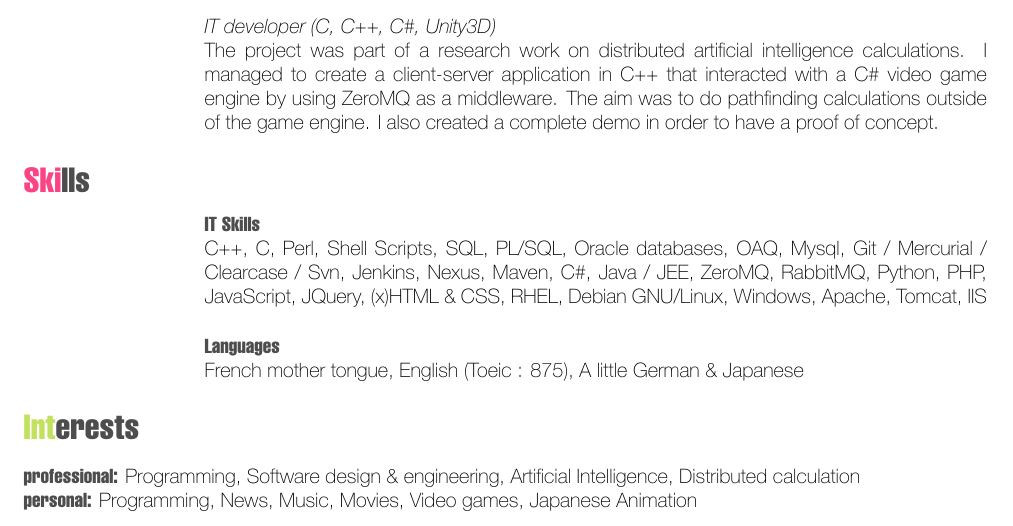
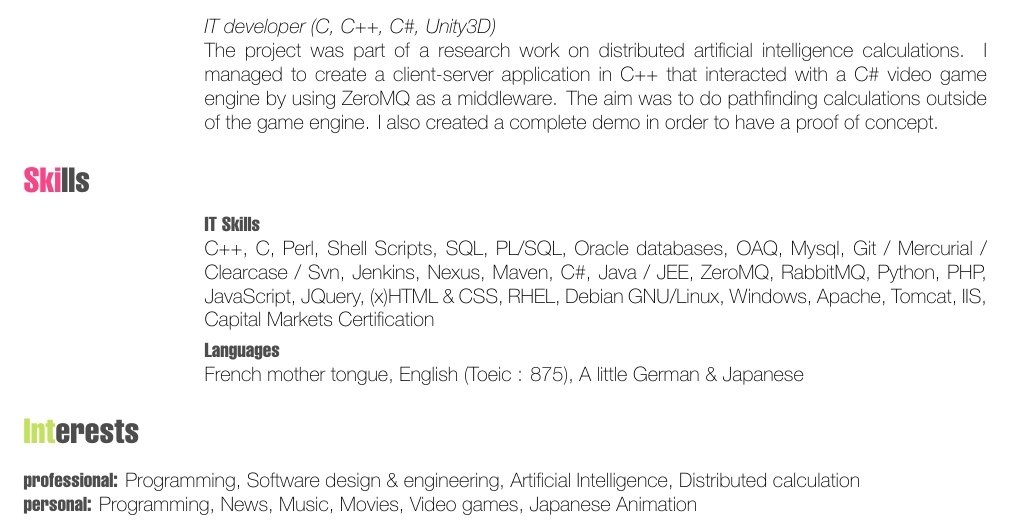
Before and after one commit to EricPerlinski/cv, a LaTeX CV (Latex/cv_anglais.tex): part of page 2 of 2, cut so that both start at the same text. The pictures show the PDF file Latex/cv_anglais.pdf that the author committed with the source.

Commit message:
Added capital markets certification

```diff
--- a/Latex/cv_anglais.tex
+++ b/Latex/cv_anglais.tex
@@ -130,7 +130,7 @@ The project was part of a research work on distributed artificial intelligence c
 { }
 {IT Skills}
 { }
-{ C++, C, Perl, Shell Scripts, SQL, PL/SQL, Oracle databases, OAQ, Mysql, Git / Mercurial / Clearcase / Svn, Jenkins, Nexus, Maven, C\#, Java / JEE,  ZeroMQ, RabbitMQ, Python, PHP, JavaScript, JQuery, (x)HTML \& CSS, RHEL, Debian GNU/Linux, Windows, Apache, Tomcat, IIS }
+{ C++, C, Perl, Shell Scripts, SQL, PL/SQL, Oracle databases, OAQ, Mysql, Git / Mercurial / Clearcase / Svn, Jenkins, Nexus, Maven, C\#, Java / JEE,  ZeroMQ, RabbitMQ, Python, PHP, JavaScript, JQuery, (x)HTML \& CSS, RHEL, Debian GNU/Linux, Windows, Apache, Tomcat, IIS, Capital Markets Certification }
 \entry
 { }
 {Languages}
```
Also changed, not shown: Latex/cv_anglais.pdf.
